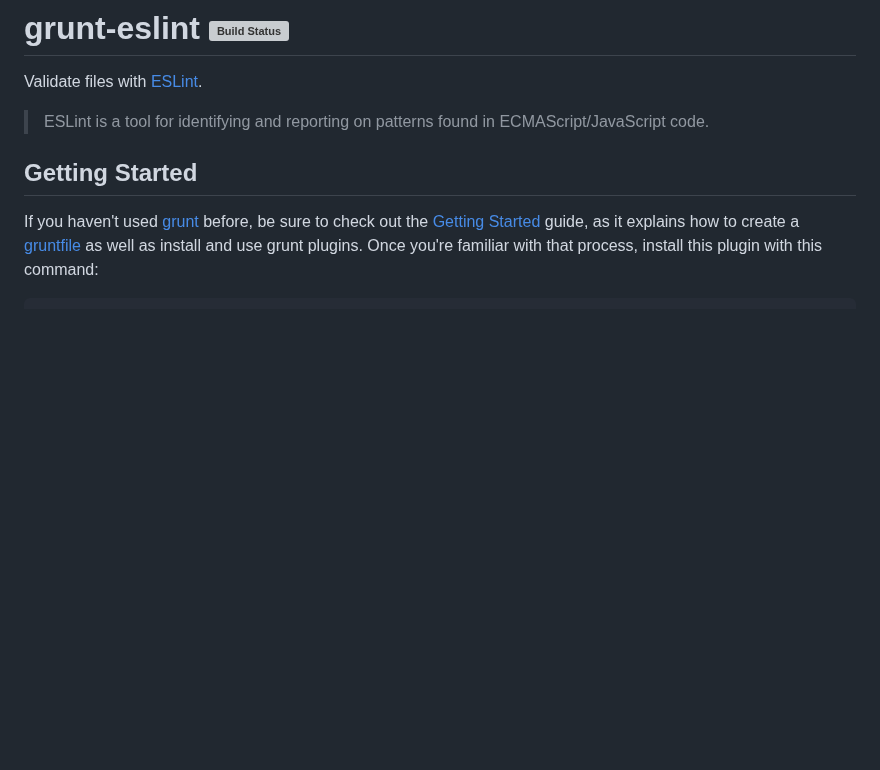
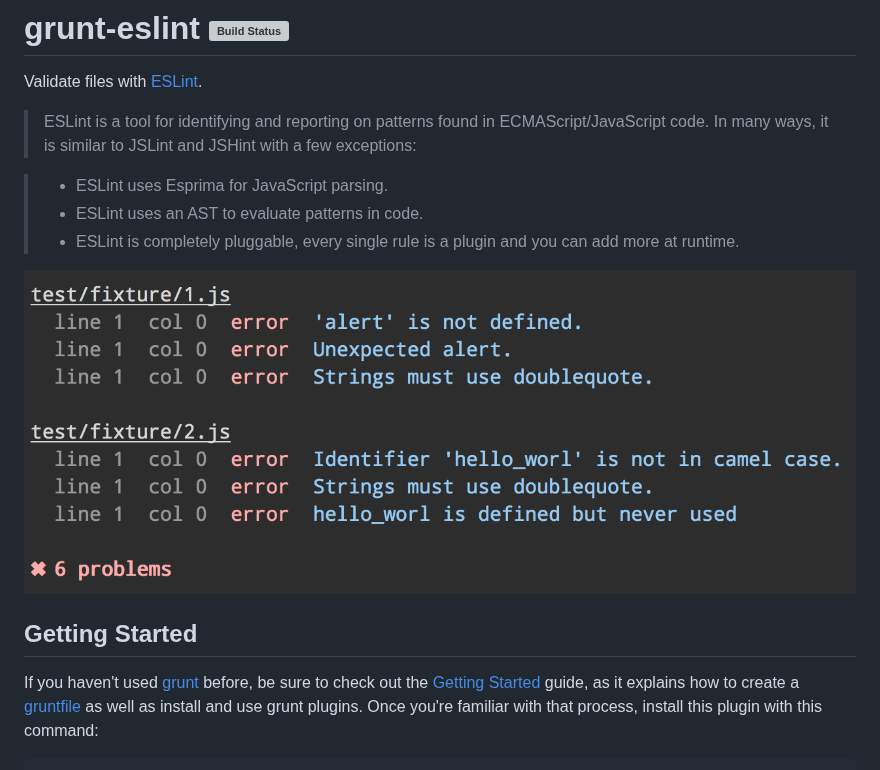
Before and after one commit to sindresorhus/grunt-eslint, a Markdown page: readme.md, the part around one of its changes. Rendered like a GitHub page; pictures changed too: screenshot.png (added); blank space fills up the shorter version; grey boxes are pictures that could not be loaded.

```diff
--- a/readme.md
+++ b/readme.md
@@ -2,7 +2,13 @@
 
 Validate files with [ESLint](https://github.com/nzakas/eslint).
 
-> ESLint is a tool for identifying and reporting on patterns found in ECMAScript/JavaScript code.
+> ESLint is a tool for identifying and reporting on patterns found in ECMAScript/JavaScript code. In many ways, it is similar to JSLint and JSHint with a few exceptions:
+
+>- ESLint uses Esprima for JavaScript parsing.
+>- ESLint uses an AST to evaluate patterns in code.
+>- ESLint is completely pluggable, every single rule is a plugin and you can add more at runtime.
+
+![screenshot](screenshot.png)
 
 
 ## Getting Started
```
Also changed, not shown: other parts of readme.md (+51 -4 lines), 6 other files.
